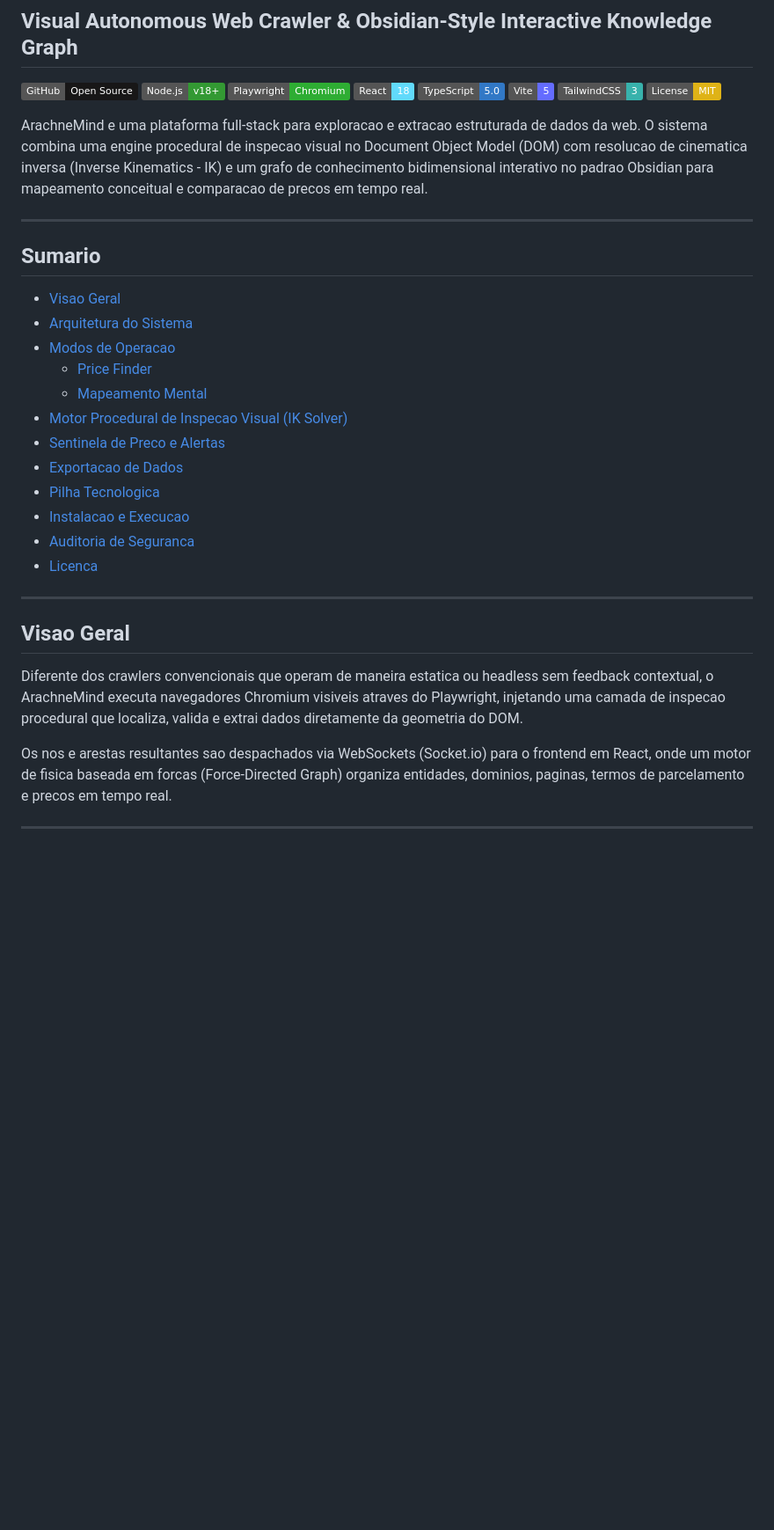
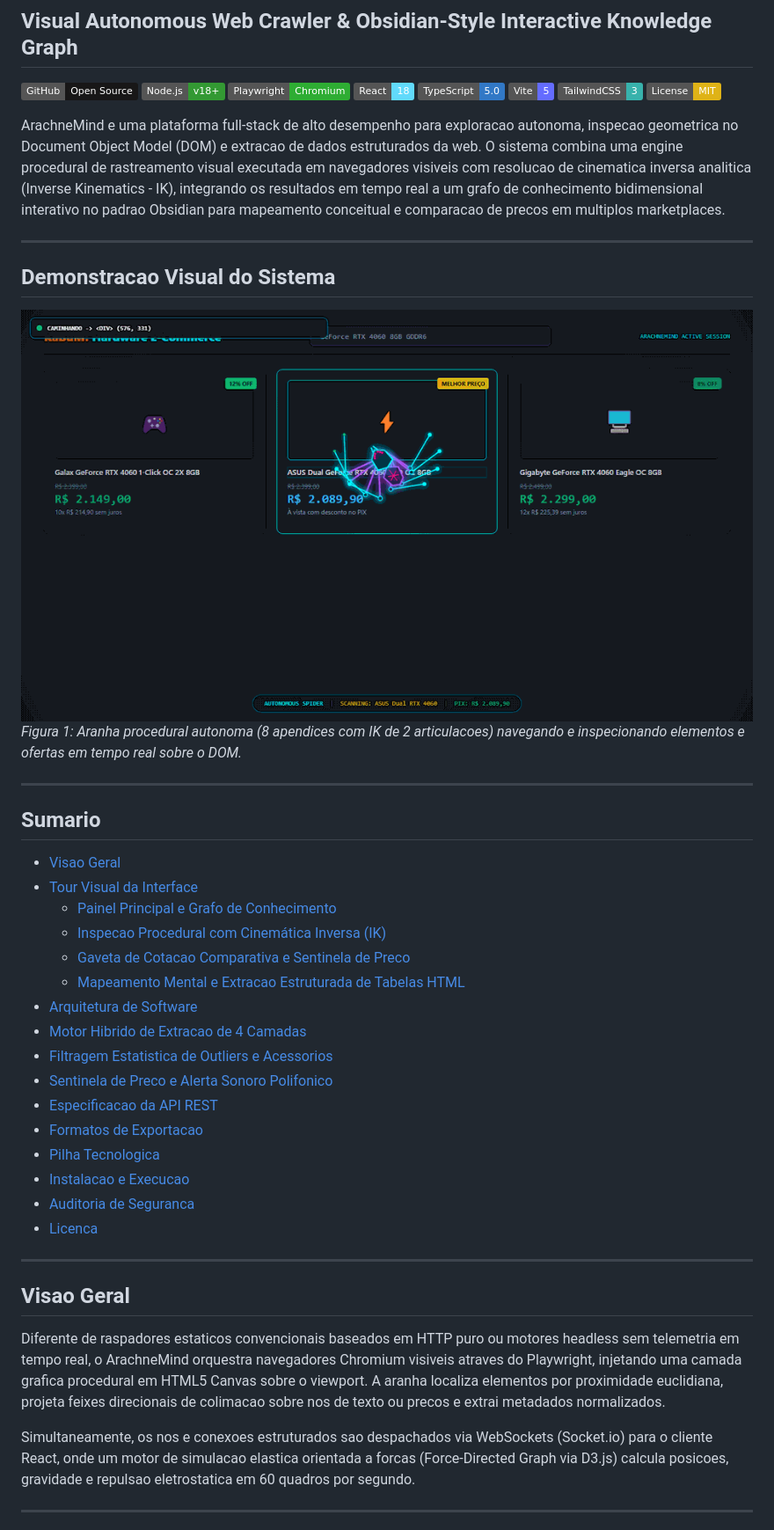
Before and after one commit to brunofaomoura-max/arachnemind, a Markdown page: README.md, the part around one of its changes. Shown at 88% size. Rendered like a GitHub page; pictures changed too: docs/assets/spider-crawler-demo.gif (added); badges without logos; blank space fills up the shorter version.

```diff
--- a/README.md
+++ b/README.md
@@ -10,20 +10,31 @@
 [![Tailwind CSS](https://img.shields.io/badge/TailwindCSS-3-38B2AC?logo=tailwind-css&logoColor=white)](https://tailwindcss.com/)
 [![License: MIT](https://img.shields.io/badge/License-MIT-yellow.svg)](LICENSE)
 
-ArachneMind e uma plataforma full-stack para exploracao e extracao estruturada de dados da web. O sistema combina uma engine procedural de inspecao visual no Document Object Model (DOM) com resolucao de cinematica inversa (Inverse Kinematics - IK) e um grafo de conhecimento bidimensional interativo no padrao Obsidian para mapeamento conceitual e comparacao de precos em tempo real.
+ArachneMind e uma plataforma full-stack de alto desempenho para exploracao autonoma, inspecao geometrica no Document Object Model (DOM) e extracao de dados estruturados da web. O sistema combina uma engine procedural de rastreamento visual executada em navegadores visiveis com resolucao de cinematica inversa analitica (Inverse Kinematics - IK), integrando os resultados em tempo real a um grafo de conhecimento bidimensional interativo no padrao Obsidian para mapeamento conceitual e comparacao de precos em multiplos marketplaces.
+
+---
+
+## Demonstracao Visual do Sistema
+
+![ArachneMind Autonomous Spider Crawling Demo](docs/assets/spider-crawler-demo.gif)
+*Figura 1: Aranha procedural autonoma (8 apendices com IK de 2 articulacoes) navegando e inspecionando elementos e ofertas em tempo real sobre o DOM.*
 
 ---
 
 ## Sumario
 
 - [Visao Geral](#visao-geral)
-- [Arquitetura do Sistema](#arquitetura-do-sistema)
-- [Modos de Operacao](#modos-de-operacao)
-  - [Price Finder](#1-modo-price-finder-radar-de-precos)
-  - [Mapeamento Mental](#2-modo-mapeamento-mental)
-- [Motor Procedural de Inspecao Visual (IK Solver)](#motor-procedural-de-inspecao-visual-ik-solver)
-- [Sentinela de Preco e Alertas](#sentinela-de-preco-e-alertas)
-- [Exportacao de Dados](#exportacao-de-dados)
+- [Tour Visual da Interface](#tour-visual-da-interface)
+  - [Painel Principal e Grafo de Conhecimento](#1-painel-principal-e-grafo-de-conhecimento)
+  - [Inspecao Procedural com Cinemática Inversa (IK)](#2-inspecao-procedural-com-cinematica-inversa-ik)
+  - [Gaveta de Cotacao Comparativa e Sentinela de Preco](#3-gaveta-de-cotacao-comparativa-e-sentinela-de-preco)
+  - [Mapeamento Mental e Extracao Estruturada de Tabelas HTML](#4-mapeamento-mental-e-extracao-estruturada-de-tabelas-html)
+- [Arquitetura de Software](#arquitetura-de-software)
+- [Motor Hibrido de Extracao de 4 Camadas](#motor-hibrido-de-extracao-de-4-camadas)
+- [Filtragem Estatistica de Outliers e Acessorios](#filtragem-estatistica-de-outliers-e-acessorios)
+- [Sentinela de Preco e Alerta Sonoro Polifonico](#sentinela-de-preco-e-alerta-sonoro-polifonico)
+- [Especificacao da API REST](#especificacao-da-api-rest)
+- [Formatos de Exportacao](#formatos-de-exportacao)
 - [Pilha Tecnologica](#pilha-tecnologica)
 - [Instalacao e Execucao](#instalacao-e-execucao)
 - [Auditoria de Seguranca](#auditoria-de-seguranca)
@@ -33,9 +44,9 @@ ArachneMind e uma plataforma full-stack para exploracao e extracao estruturada d
 
 ## Visao Geral
 
-Diferente dos crawlers convencionais que operam de maneira estatica ou headless sem feedback contextual, o ArachneMind executa navegadores Chromium visiveis atraves do Playwright, injetando uma camada de inspecao procedural que localiza, valida e extrai dados diretamente da geometria do DOM.
+Diferente de raspadores estaticos convencionais baseados em HTTP puro ou motores headless sem telemetria em tempo real, o ArachneMind orquestra navegadores Chromium visiveis atraves do Playwright, injetando uma camada grafica procedural em HTML5 Canvas sobre o viewport. A aranha localiza elementos por proximidade euclidiana, projeta feixes direcionais de colimacao sobre nos de texto ou precos e extrai metadados normalizados.
 
-Os nos e arestas resultantes sao despachados via WebSockets (Socket.io) para o frontend em React, onde um motor de fisica baseada em forcas (Force-Directed Graph) organiza entidades, dominios, paginas, termos de parcelamento e precos em tempo real.
+Simultaneamente, os nos e conexoes estruturados sao despachados via WebSockets (Socket.io) para o cliente React, onde um motor de simulacao elastica orientada a forcas (Force-Directed Graph via D3.js) calcula posicoes, gravidade e repulsao eletrostatica em 60 quadros por segundo.
 
 ---
 
```
Also changed, not shown: other parts of README.md (+134 -68 lines), docs/assets/arachnemind-graph-demo.gif (added), docs/assets/arachnemind-workspace-overview.png (added), docs/assets/mind-map-knowledge-graph.png (added), docs/assets/price-finder-quotation-drawer.png (added), docs/assets/spider-inspection-overlay.png (added), 5 other files.
